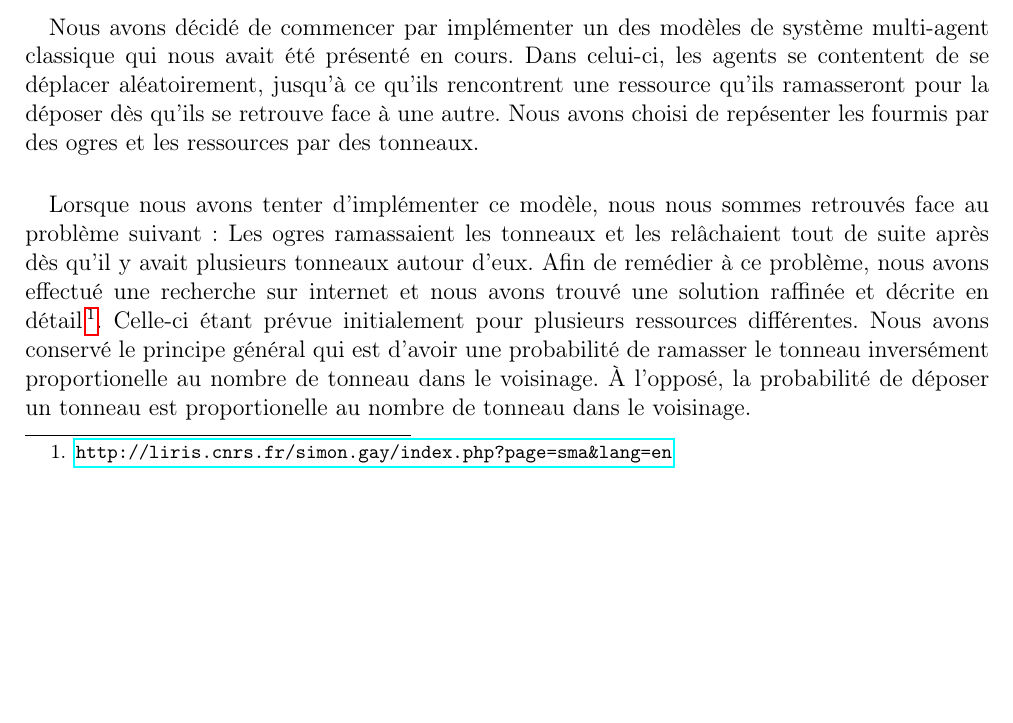
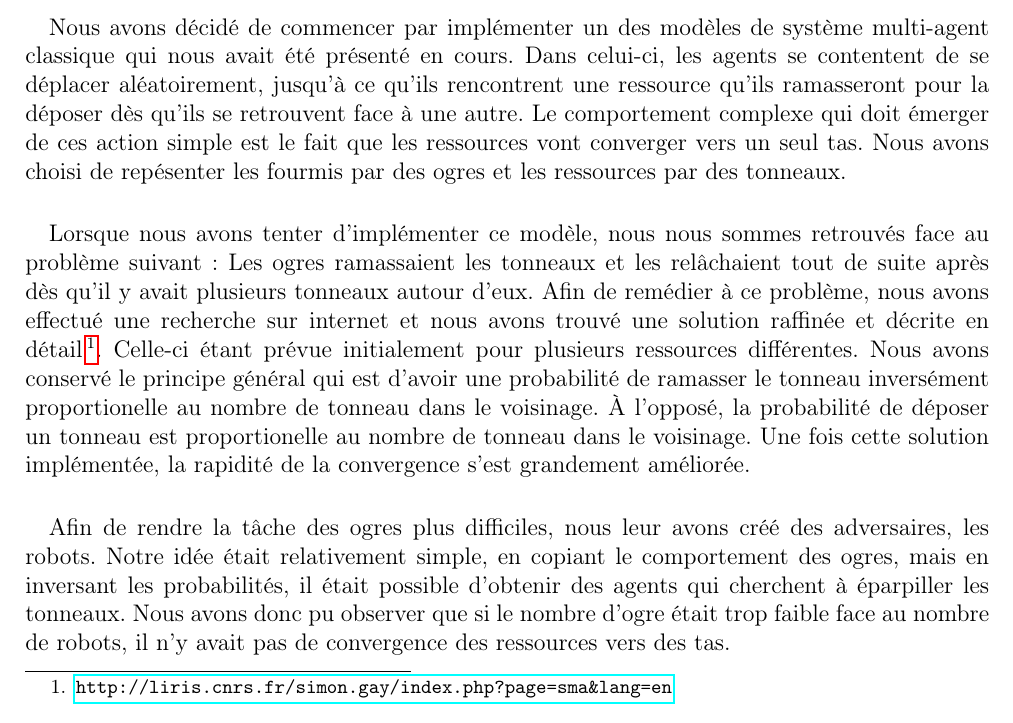
Before and after one commit to medrimonia/MASProject, a LaTeX document (report/report.tex, which reads report/comportements.tex): part of page 2 of 3, cut so that both start at the same text, the shorter picture padded with empty space. Compiled offline with pdfLaTeX.

Commit message:
rapport: Plus d'info sur le déplacement ogre + robots

```diff
--- a/report/comportements.tex
+++ b/report/comportements.tex
@@ -20,8 +20,10 @@ Nous avons décidé de commencer par implémenter un des modèles de système
 multi-agent classique qui nous avait été présenté en cours. Dans celui-ci, les
 agents se contentent de se déplacer aléatoirement, jusqu'à ce qu'ils
 rencontrent une ressource qu'ils ramasseront pour la déposer dès qu'ils se
-retrouve face à une autre. Nous avons choisi de repésenter les fourmis par des
-ogres et les ressources par des tonneaux.
+retrouvent face à une autre. Le comportement complexe qui doit émerger de ces
+action simple est le fait que les ressources vont converger vers un seul tas.
+Nous avons choisi de repésenter les fourmis par des ogres et les ressources par
+des tonneaux.
 
 % Ramassage/Dépose à l'infini
 \paragraph{}
@@ -30,14 +32,24 @@ face au problème suivant~: Les ogres ramassaient les tonneaux et les
 relâchaient tout de suite après dès qu'il y avait plusieurs tonneaux autour
 d'eux. Afin de remédier à ce problème, nous avons effectué une recherche sur
 internet et nous avons trouvé une solution raffinée et décrite en détail
-\footnote{\url{http://liris.cnrs.fr/simon.gay/index.php?page=sma&lang=en}}. Celle-ci
-étant prévue initialement pour plusieurs ressources différentes. Nous avons
-conservé le principe général qui est d'avoir une probabilité de ramasser le
-tonneau inversément proportionelle au nombre de tonneau dans le voisinage. À
+\footnote{\url{http://liris.cnrs.fr/simon.gay/index.php?page=sma&lang=en}}.
+Celle-ci étant prévue initialement pour plusieurs ressources différentes. Nous
+avons conservé le principe général qui est d'avoir une probabilité de ramasser
+le tonneau inversément proportionelle au nombre de tonneau dans le voisinage. À
 l'opposé, la probabilité de déposer un tonneau est proportionelle au nombre
-de tonneau dans le voisinage.
+de tonneau dans le voisinage. Une fois cette solution implémentée, la rapidité
+de la convergence s'est grandement améliorée.
 
 %Dualité ogre/robots
+\paragraph{}
+Afin de rendre la tâche des ogres plus difficiles, nous leur avons créé des
+adversaires, les robots. Notre idée était relativement simple, en copiant le
+comportement des ogres, mais en inversant les probabilités, il était possible
+d'obtenir des agents qui cherchent à éparpiller les tonneaux. Nous avons donc
+pu observer que si le nombre d'ogre était trop faible face au nombre de robots,
+il n'y avait pas de convergence des ressources vers des tas.
+
+
 \subsection{Sexué}
 %Genre
 %Gestion de priorité
```
